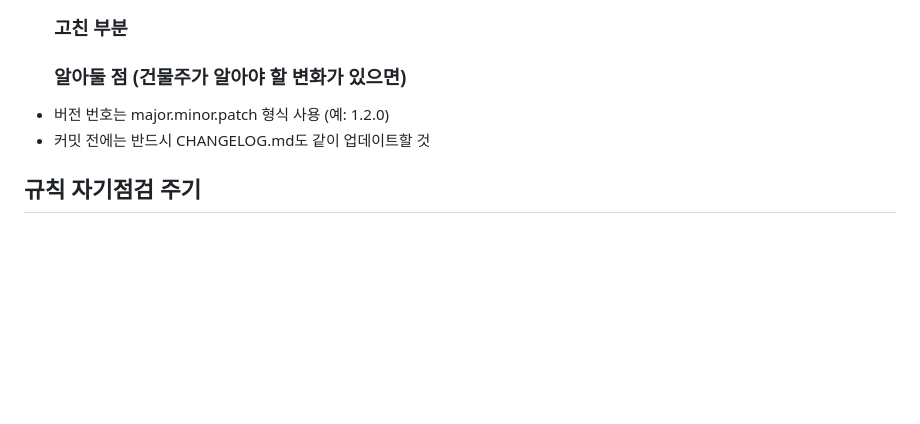
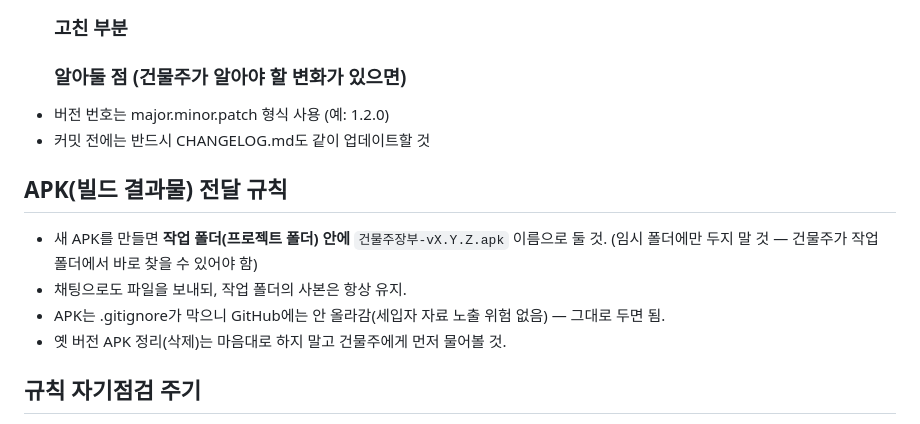
Before and after one commit to Hoorai243/geonmulju-jangbu, a Markdown page: CLAUDE.md, the part around the change. Rendered like a GitHub page; blank space fills up the shorter version.

Commit message:
docs(claude): add APK delivery rule (keep in working folder)
Co-Authored-By: Claude Opus 4.8 <noreply@anthropic.com>
Claude-Session: https://claude.ai/code/session_01RotGmzrPKrmwU69QXiSWCe

```diff
--- a/CLAUDE.md
+++ b/CLAUDE.md
@@ -32,6 +32,13 @@
   ### 알아둘 점 (건물주가 알아야 할 변화가 있으면)
 - 버전 번호는 major.minor.patch 형식 사용 (예: 1.2.0)
 - 커밋 전에는 반드시 CHANGELOG.md도 같이 업데이트할 것
+
+## APK(빌드 결과물) 전달 규칙
+- 새 APK를 만들면 **작업 폴더(프로젝트 폴더) 안에** `건물주장부-vX.Y.Z.apk` 이름으로 둘 것.
+  (임시 폴더에만 두지 말 것 — 건물주가 작업 폴더에서 바로 찾을 수 있어야 함)
+- 채팅으로도 파일을 보내되, 작업 폴더의 사본은 항상 유지.
+- APK는 .gitignore가 막으니 GitHub에는 안 올라감(세입자 자료 노출 위험 없음) — 그대로 두면 됨.
+- 옛 버전 APK 정리(삭제)는 마음대로 하지 말고 건물주에게 먼저 물어볼 것.
 
 ## 규칙 자기점검 주기
 - 매 5번째 커밋마다, 이 CLAUDE.md 파일이 현재 프로젝트 상태와 맞는지 스스로 점검
```
